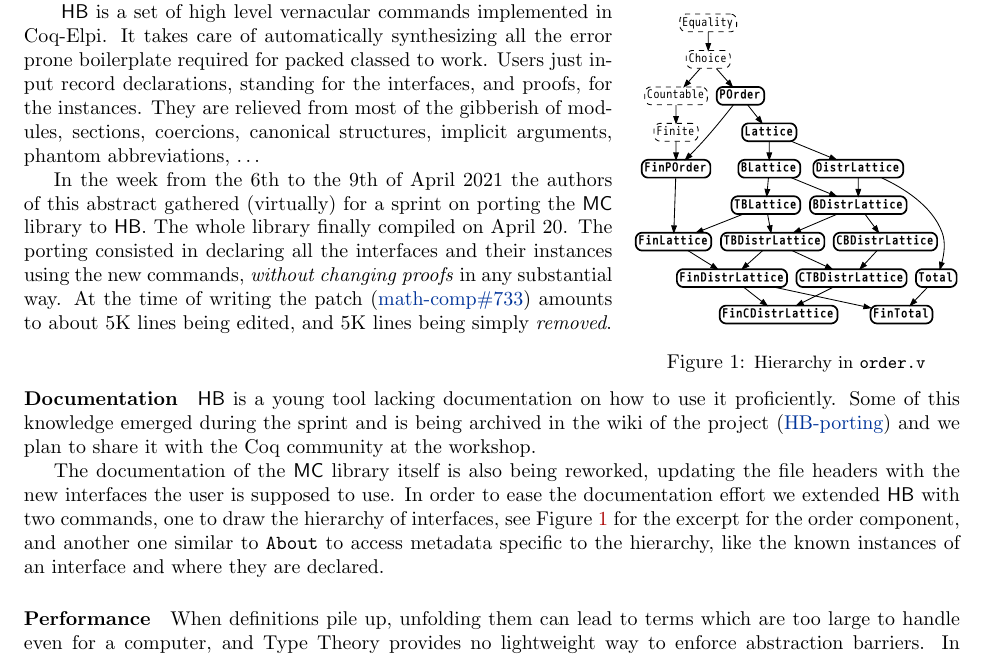
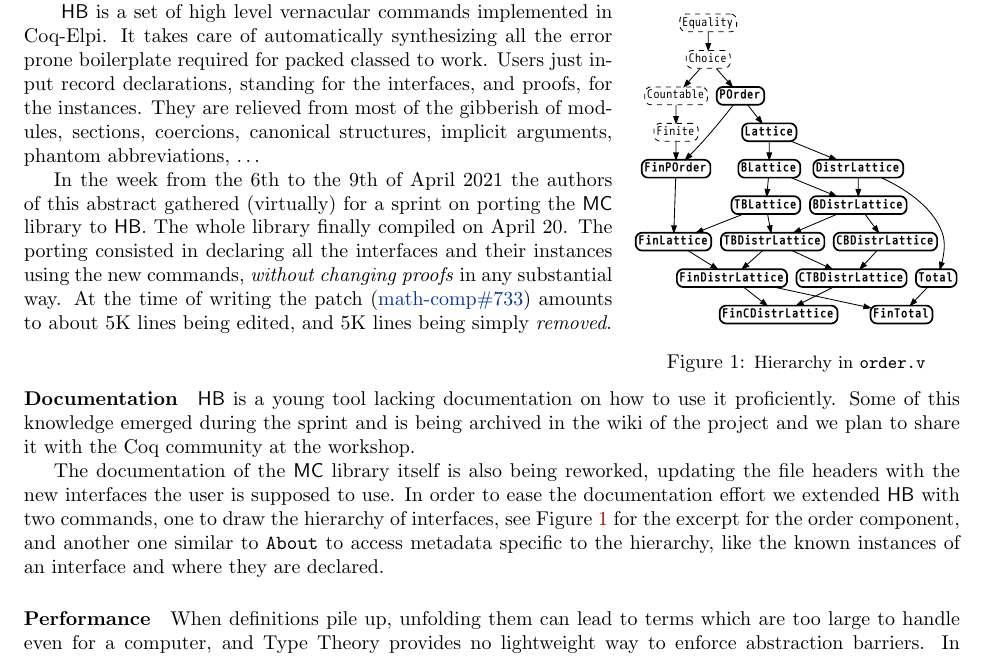
Before and after one commit to gares/coqwshulk, a LaTeX paper (hulk.tex): part of page 1 of 2, cut so that both start at the same text. Compiled offline with pdfLaTeX.

Commit message:
hide wiki link

```diff
--- a/hulk.tex
+++ b/hulk.tex
@@ -173,8 +173,8 @@ amounts to about 5K lines being edited, and 5K lines being simply \emph{removed}
 \HB{} is a young tool lacking documentation
 on how to use it proficiently. Some of this knowledge emerged
 during the sprint and is being archived in the wiki of the project
-(\href{https://github.com/math-comp/math-comp/wiki/HB-porting}{HB-porting}) and we
-plan to share it with the Coq community at the workshop.
+% (\href{https://github.com/math-comp/math-comp/wiki/HB-porting}{HB-porting})
+and we plan to share it with the Coq community at the workshop.
 
 The documentation of the \MC{} library itself is also being reworked, updating
 the file headers with the new interfaces the user is supposed to use.
```
